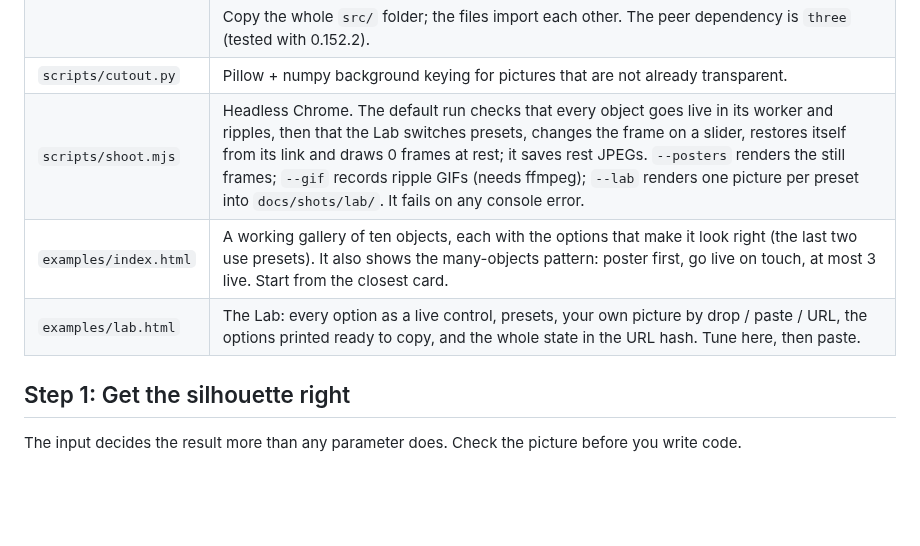
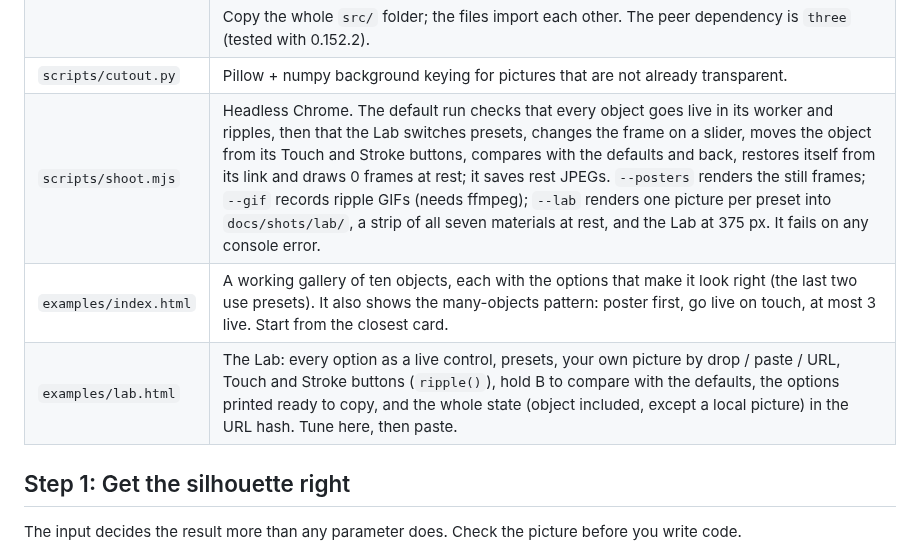
Before and after one commit to RussGuo/silkify, a Markdown page: SKILL.md, the part around the change. Rendered like a GitHub page; blank space fills up the shorter version.

```diff
--- a/SKILL.md
+++ b/SKILL.md
@@ -24,9 +24,9 @@ Files in this skill:
 | `src/shape.js` | Silhouette → dome geometry, using only plain arrays and a 2D canvas. |
 | | Copy the whole `src/` folder; the files import each other. The peer dependency is `three` (tested with 0.152.2). |
 | `scripts/cutout.py` | Pillow + numpy background keying for pictures that are not already transparent. |
-| `scripts/shoot.mjs` | Headless Chrome. The default run checks that every object goes live in its worker and ripples, then that the Lab switches presets, changes the frame on a slider, restores itself from its link and draws 0 frames at rest; it saves rest JPEGs. `--posters` renders the still frames; `--gif` records ripple GIFs (needs ffmpeg); `--lab` renders one picture per preset into `docs/shots/lab/`. It fails on any console error. |
+| `scripts/shoot.mjs` | Headless Chrome. The default run checks that every object goes live in its worker and ripples, then that the Lab switches presets, changes the frame on a slider, moves the object from its Touch and Stroke buttons, compares with the defaults and back, restores itself from its link and draws 0 frames at rest; it saves rest JPEGs. `--posters` renders the still frames; `--gif` records ripple GIFs (needs ffmpeg); `--lab` renders one picture per preset into `docs/shots/lab/`, a strip of all seven materials at rest, and the Lab at 375 px. It fails on any console error. |
 | `examples/index.html` | A working gallery of ten objects, each with the options that make it look right (the last two use presets). It also shows the many-objects pattern: poster first, go live on touch, at most 3 live. Start from the closest card. |
-| `examples/lab.html` | The Lab: every option as a live control, presets, your own picture by drop / paste / URL, the options printed ready to copy, and the whole state in the URL hash. Tune here, then paste. |
+| `examples/lab.html` | The Lab: every option as a live control, presets, your own picture by drop / paste / URL, Touch and Stroke buttons (`ripple()`), hold B to compare with the defaults, the options printed ready to copy, and the whole state (object included, except a local picture) in the URL hash. Tune here, then paste. |
 
 ## Step 1: Get the silhouette right
 
```
Also changed, not shown: README.md (+1 -1 lines), README.zh-CN.md (+1 -1 lines), docs/shots/lab/lab-mobile.jpg (added), docs/shots/lab/lab.jpg, 2 other files.
